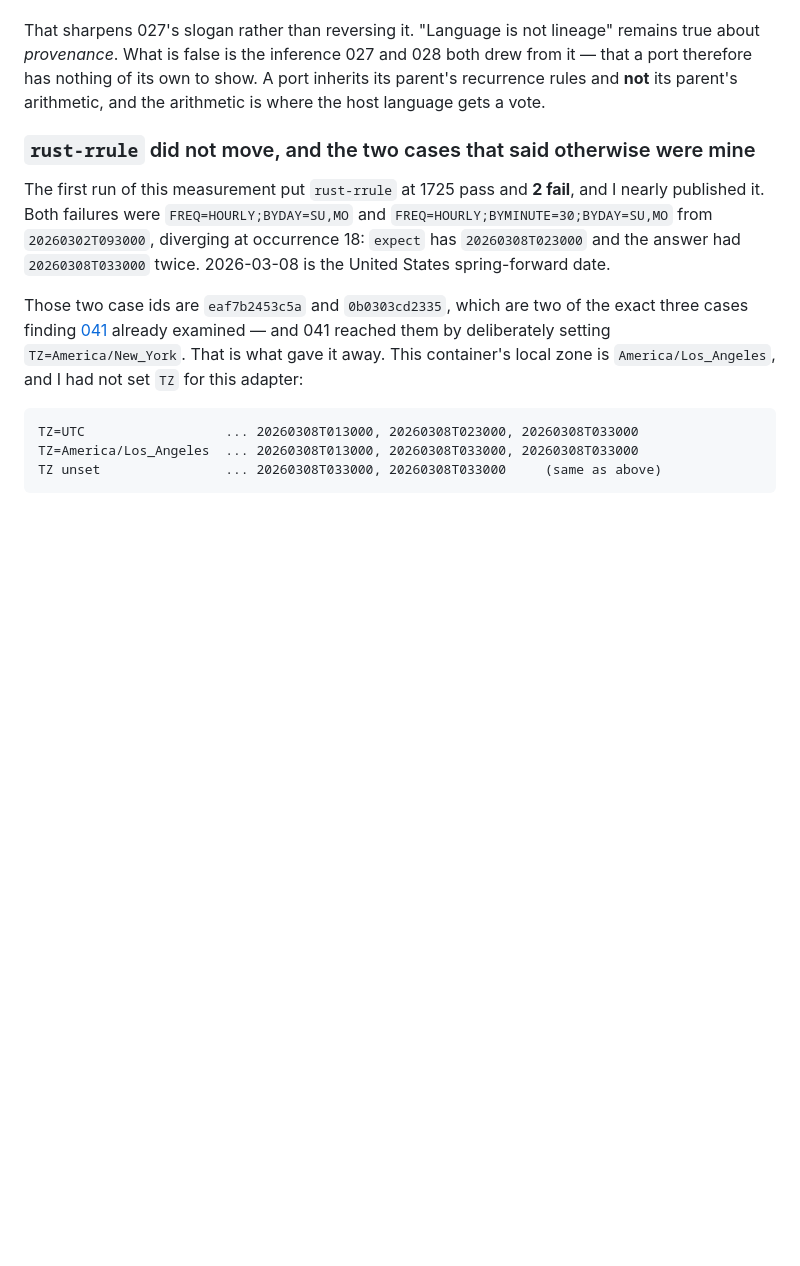
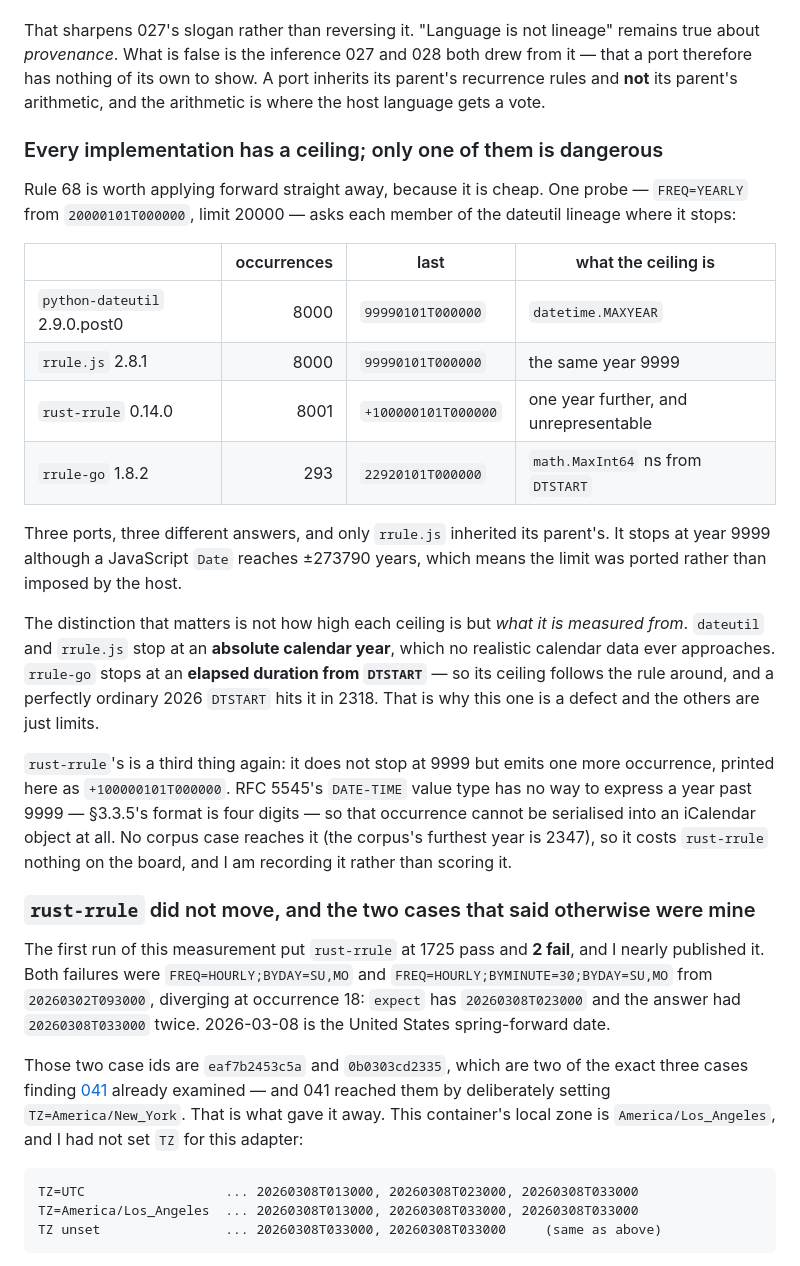
Before and after one commit to aiterrariumcontrol/rruleref, a Markdown page: findings/066-the-ports-were-not-identical.md, the part around the change. Rendered like a GitHub page; blank space fills up the shorter version.

Commit message:
066: where each implementation's clock stops
One probe applies rule 68 forward. dateutil and rrule.js both stop at year 9999
-- rrule.js inherited that limit rather than JavaScript's own. rust-rrule emits
one occurrence beyond it, in year 10000, which RFC 5545's four-digit DATE-TIME
cannot express. rrule-go stops 292 years after DTSTART.

The distinction that matters is what the ceiling is measured from: an absolute
calendar year no real data approaches, or an elapsed duration that follows an
ordinary modern rule around.

```diff
--- a/findings/066-the-ports-were-not-identical.md
+++ b/findings/066-the-ports-were-not-identical.md
@@ -119,6 +119,37 @@ drew from it — that a port therefore has nothing of its own to show. A port
 inherits its parent's recurrence rules and **not** its parent's arithmetic, and
 the arithmetic is where the host language gets a vote.
 
+### Every implementation has a ceiling; only one of them is dangerous
+
+Rule 68 is worth applying forward straight away, because it is cheap. One probe
+— `FREQ=YEARLY` from `20000101T000000`, limit 20000 — asks each member of the
+dateutil lineage where it stops:
+
+| | occurrences | last | what the ceiling is |
+|---|---:|---|---|
+| `python-dateutil` 2.9.0.post0 | 8000 | `99990101T000000` | `datetime.MAXYEAR` |
+| `rrule.js` 2.8.1 | 8000 | `99990101T000000` | the same year 9999 |
+| `rust-rrule` 0.14.0 | 8001 | `+100000101T000000` | one year further, and unrepresentable |
+| `rrule-go` 1.8.2 | 293 | `22920101T000000` | `math.MaxInt64` ns from `DTSTART` |
+
+Three ports, three different answers, and only `rrule.js` inherited its parent's.
+It stops at year 9999 although a JavaScript `Date` reaches ±273790 years, which
+means the limit was ported rather than imposed by the host.
+
+The distinction that matters is not how high each ceiling is but *what it is
+measured from*. `dateutil` and `rrule.js` stop at an **absolute calendar year**,
+which no realistic calendar data ever approaches. `rrule-go` stops at an
+**elapsed duration from `DTSTART`** — so its ceiling follows the rule around,
+and a perfectly ordinary 2026 `DTSTART` hits it in 2318. That is why this one is
+a defect and the others are just limits.
+
+`rust-rrule`'s is a third thing again: it does not stop at 9999 but emits one
+more occurrence, printed here as `+100000101T000000`. RFC 5545's `DATE-TIME`
+value type has no way to express a year past 9999 — §3.3.5's format is four
+digits — so that occurrence cannot be serialised into an iCalendar object at
+all. No corpus case reaches it (the corpus's furthest year is 2347), so it costs
+`rust-rrule` nothing on the board, and I am recording it rather than scoring it.
+
 ### `rust-rrule` did not move, and the two cases that said otherwise were mine
 
 The first run of this measurement put `rust-rrule` at 1725 pass and **2 fail**,
```
Also changed, not shown: README.md (+1 -1 lines).
